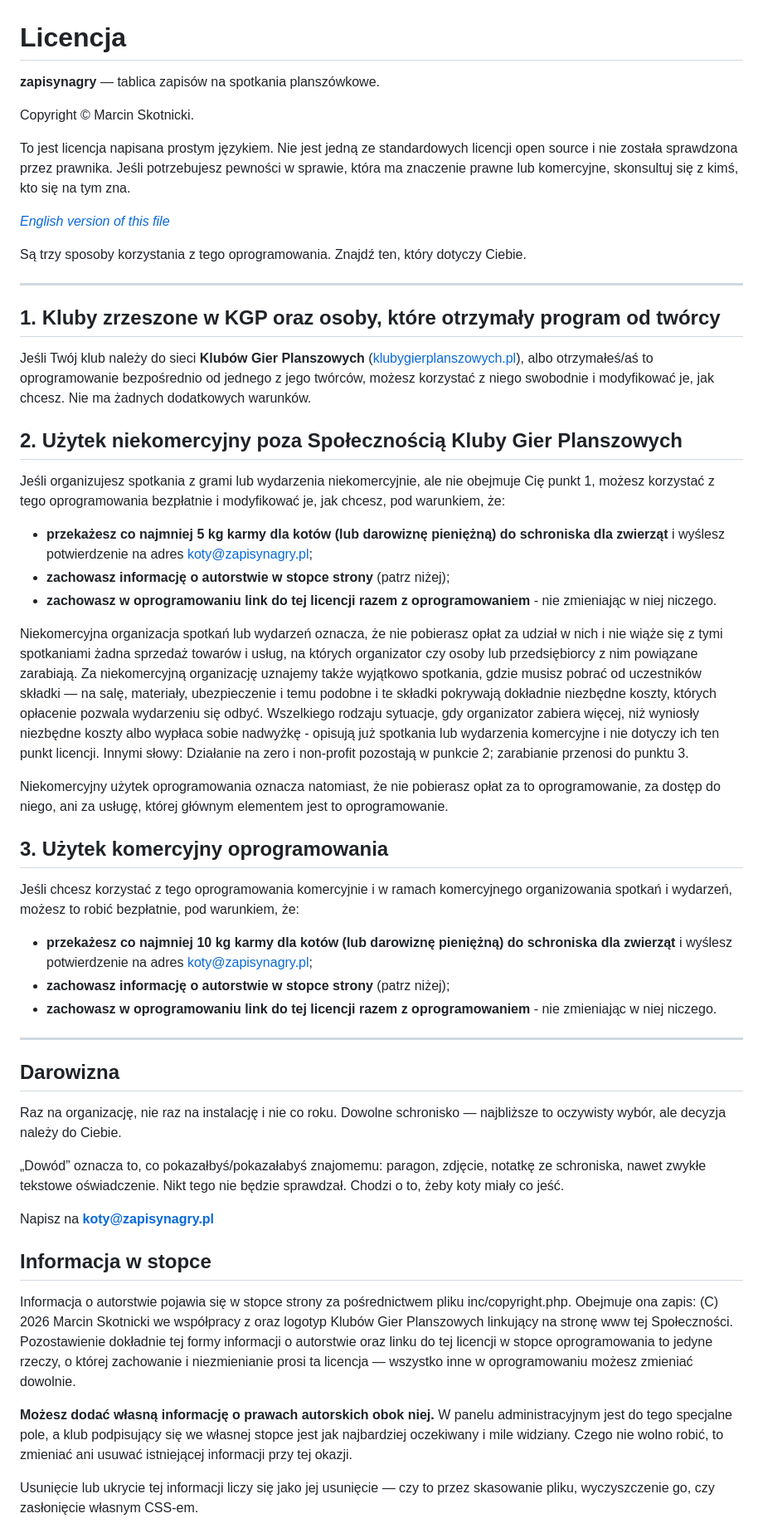
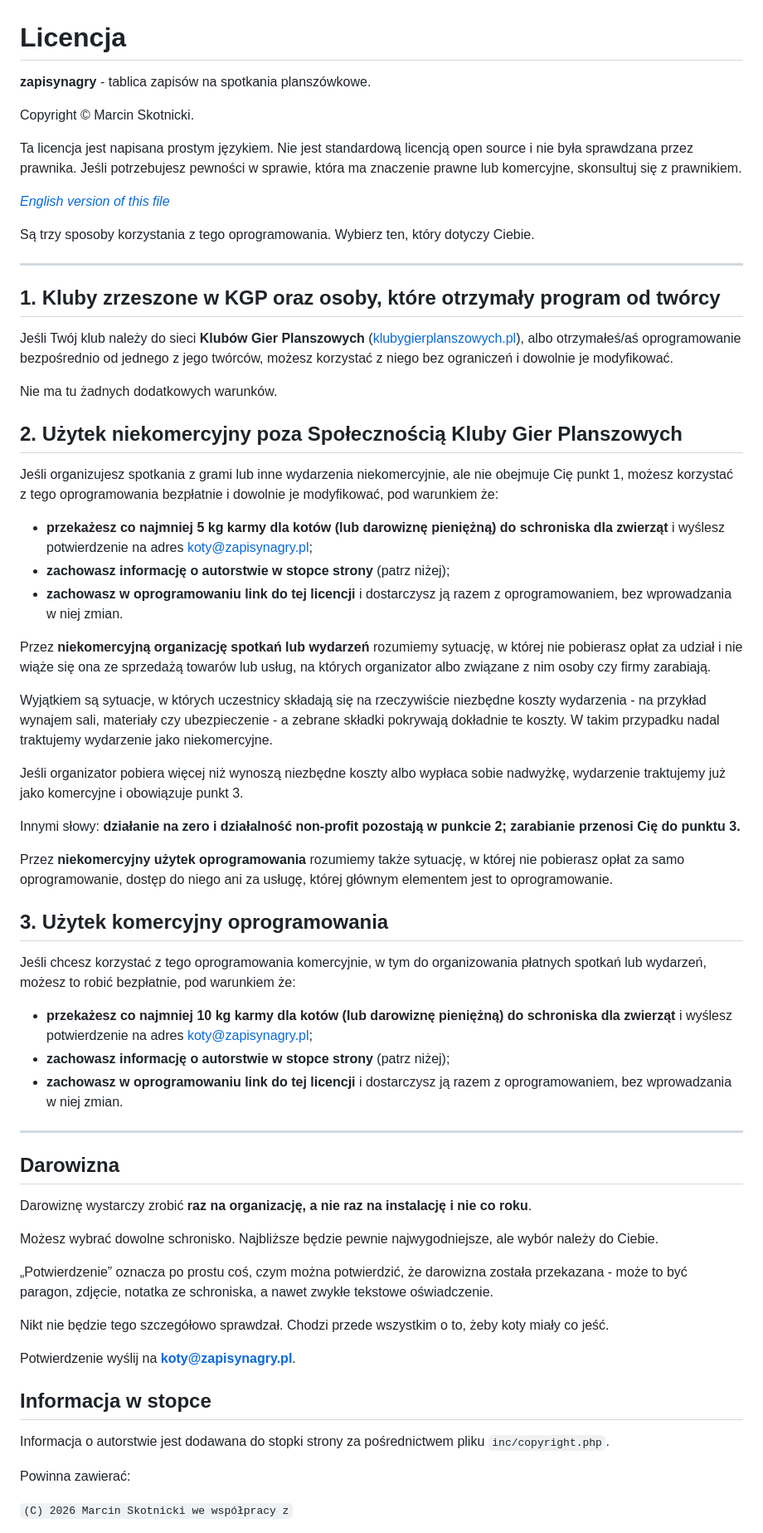
Before and after one commit to marcinskotnicki/zapisynagry, a Markdown page: LICENSE.pl.md, the part around one of its changes. Shown at 83% size. Rendered like a GitHub page.

```diff
--- a/LICENSE.pl.md
+++ b/LICENSE.pl.md
@@ -1,57 +1,69 @@
 # Licencja
 
-**zapisynagry** — tablica zapisów na spotkania planszówkowe.
+**zapisynagry** - tablica zapisów na spotkania planszówkowe.
 
 Copyright © Marcin Skotnicki.
 
-To jest licencja napisana prostym językiem. Nie jest jedną ze standardowych licencji open source i nie została sprawdzona przez prawnika. Jeśli potrzebujesz pewności w sprawie, która ma znaczenie prawne lub komercyjne, skonsultuj się z kimś, kto się na tym zna.
+Ta licencja jest napisana prostym językiem. Nie jest standardową licencją open source i nie była sprawdzana przez prawnika. Jeśli potrzebujesz pewności w sprawie, która ma znaczenie prawne lub komercyjne, skonsultuj się z prawnikiem.
 
 *[English version of this file](LICENSE.md)*
 
-Są trzy sposoby korzystania z tego oprogramowania. Znajdź ten, który dotyczy Ciebie.
+Są trzy sposoby korzystania z tego oprogramowania. Wybierz ten, który dotyczy Ciebie.
 
 ---
 
 ## 1. Kluby zrzeszone w KGP oraz osoby, które otrzymały program od twórcy
 
 Jeśli Twój klub należy do sieci **Klubów Gier Planszowych**
-([klubygierplanszowych.pl](https://klubygierplanszowych.pl)), albo otrzymałeś/aś to oprogramowanie bezpośrednio od jednego z jego twórców, możesz korzystać z niego swobodnie i modyfikować je, jak chcesz. Nie ma żadnych dodatkowych warunków.
+([klubygierplanszowych.pl](https://klubygierplanszowych.pl)), albo otrzymałeś/aś oprogramowanie bezpośrednio od jednego z jego twórców, możesz korzystać z niego bez ograniczeń i dowolnie je modyfikować.
+
+Nie ma tu żadnych dodatkowych warunków.
 
 ## 2. Użytek niekomercyjny poza Społecznością Kluby Gier Planszowych
 
-Jeśli organizujesz spotkania z grami lub wydarzenia niekomercyjnie, ale nie obejmuje Cię punkt 1, możesz korzystać z tego oprogramowania bezpłatnie i modyfikować je, jak chcesz, pod warunkiem, że:
+Jeśli organizujesz spotkania z grami lub inne wydarzenia niekomercyjnie, ale nie obejmuje Cię punkt 1, możesz korzystać z tego oprogramowania bezpłatnie i dowolnie je modyfikować, pod warunkiem że:
 
 - **przekażesz co najmniej 5 kg karmy dla kotów (lub darowiznę pieniężną) do schroniska dla zwierząt** i wyślesz potwierdzenie na adres koty@zapisynagry.pl;
 - **zachowasz informację o autorstwie w stopce strony** (patrz niżej);
-- **zachowasz w oprogramowaniu link do tej licencji razem z oprogramowaniem** - nie zmieniając w niej niczego.
+- **zachowasz w oprogramowaniu link do tej licencji** i dostarczysz ją razem z oprogramowaniem, bez wprowadzania w niej zmian.
 
-Niekomercyjna organizacja spotkań lub wydarzeń oznacza, że nie pobierasz opłat za udział w nich i nie wiąże się z tymi spotkaniami żadna sprzedaż towarów i usług, na których organizator czy osoby lub przedsiębiorcy z nim powiązane zarabiają. Za niekomercyjną organizację uznajemy także wyjątkowo spotkania, gdzie musisz pobrać od uczestników składki — na salę, materiały, ubezpieczenie i temu podobne i te składki pokrywają dokładnie niezbędne koszty, których opłacenie pozwala wydarzeniu się odbyć. Wszelkiego rodzaju sytuacje, gdy organizator zabiera więcej, niż wyniosły niezbędne koszty albo wypłaca sobie nadwyżkę - opisują już spotkania lub wydarzenia komercyjne i nie dotyczy ich ten punkt licencji. Innymi słowy: Działanie na zero i non-profit pozostają w punkcie 2; zarabianie przenosi do punktu 3.
+Przez **niekomercyjną organizację spotkań lub wydarzeń** rozumiemy sytuację, w której nie pobierasz opłat za udział i nie wiąże się ona ze sprzedażą towarów lub usług, na których organizator albo związane z nim osoby czy firmy zarabiają.
 
-Niekomercyjny użytek oprogramowania oznacza natomiast, że nie pobierasz opłat za to oprogramowanie, za dostęp do niego, ani za usługę, której głównym elementem jest to oprogramowanie.
+Wyjątkiem są sytuacje, w których uczestnicy składają się na rzeczywiście niezbędne koszty wydarzenia - na przykład wynajem sali, materiały czy ubezpieczenie - a zebrane składki pokrywają dokładnie te koszty. W takim przypadku nadal traktujemy wydarzenie jako niekomercyjne.
+
+Jeśli organizator pobiera więcej niż wynoszą niezbędne koszty albo wypłaca sobie nadwyżkę, wydarzenie traktujemy już jako komercyjne i obowiązuje punkt 3.
+
+Innymi słowy: **działanie na zero i działalność non-profit pozostają w punkcie 2; zarabianie przenosi Cię do punktu 3.**
+
+Przez **niekomercyjny użytek oprogramowania** rozumiemy także sytuację, w której nie pobierasz opłat za samo oprogramowanie, dostęp do niego ani za usługę, której głównym elementem jest to oprogramowanie.
 
 ## 3. Użytek komercyjny oprogramowania
 
-Jeśli chcesz korzystać z tego oprogramowania komercyjnie i w ramach komercyjnego organizowania spotkań i wydarzeń, możesz to robić bezpłatnie, pod warunkiem, że:
+Jeśli chcesz korzystać z tego oprogramowania komercyjnie, w tym do organizowania płatnych spotkań lub wydarzeń, możesz to robić bezpłatnie, pod warunkiem że:
 
 - **przekażesz co najmniej 10 kg karmy dla kotów (lub darowiznę pieniężną) do schroniska dla zwierząt** i wyślesz potwierdzenie na adres koty@zapisynagry.pl;
 - **zachowasz informację o autorstwie w stopce strony** (patrz niżej);
-- **zachowasz w oprogramowaniu link do tej licencji razem z oprogramowaniem** - nie zmieniając w niej niczego.
+- **zachowasz w oprogramowaniu link do tej licencji** i dostarczysz ją razem z oprogramowaniem, bez wprowadzania w niej zmian.
 
 ---
 
 ## Darowizna
 
-Raz na organizację, nie raz na instalację i nie co roku. Dowolne schronisko — najbliższe to oczywisty wybór, ale decyzja należy do Ciebie.
+Darowiznę wystarczy zrobić **raz na organizację, a nie raz na instalację i nie co roku**.
 
-„Dowód” oznacza to, co pokazałbyś/pokazałabyś znajomemu: paragon, zdjęcie, notatkę ze schroniska, nawet zwykłe tekstowe oświadczenie. Nikt tego nie będzie sprawdzał. Chodzi o to, żeby koty miały co jeść.
+Możesz wybrać dowolne schronisko. Najbliższe będzie pewnie najwygodniejsze, ale wybór należy do Ciebie.
 
-Napisz na **koty@zapisynagry.pl**
+„Potwierdzenie” oznacza po prostu coś, czym można potwierdzić, że darowizna została przekazana - może to być paragon, zdjęcie, notatka ze schroniska, a nawet zwykłe tekstowe oświadczenie.
+
+Nikt nie będzie tego szczegółowo sprawdzał. Chodzi przede wszystkim o to, żeby koty miały co jeść.
+
+Potwierdzenie wyślij na **koty@zapisynagry.pl**.
 
 ## Informacja w stopce
 
-Informacja o autorstwie pojawia się w stopce strony za pośrednictwem pliku inc/copyright.php. Obejmuje ona zapis: (C) 2026 Marcin Skotnicki  we współpracy z oraz logotyp Klubów Gier Planszowych linkujący na stronę www tej Społeczności. Pozostawienie dokładnie tej formy informacji o autorstwie oraz linku do tej licencji w stopce oprogramowania to jedyne rzeczy, o której zachowanie i niezmienianie prosi ta licencja — wszystko inne w oprogramowaniu możesz zmieniać dowolnie.
+Informacja o autorstwie jest dodawana do stopki strony za pośrednictwem pliku `inc/copyright.php`.
 
-**Możesz dodać własną informację o prawach autorskich obok niej.** W panelu administracyjnym jest do tego specjalne pole, a klub podpisujący się we własnej stopce jest jak najbardziej oczekiwany i mile widziany. Czego nie wolno robić, to zmieniać ani usuwać istniejącej informacji przy tej okazji.
+Powinna zawierać:
 
-Usunięcie lub ukrycie tej informacji liczy się jako jej usunięcie — czy to przez skasowanie pliku, wyczyszczenie go, czy zasłonięcie własnym CSS-em.
+`(C) 2026 Marcin Skotnicki we współpracy z`
 
```
Also changed, not shown: other parts of LICENSE.pl.md (+17 -4 lines).
